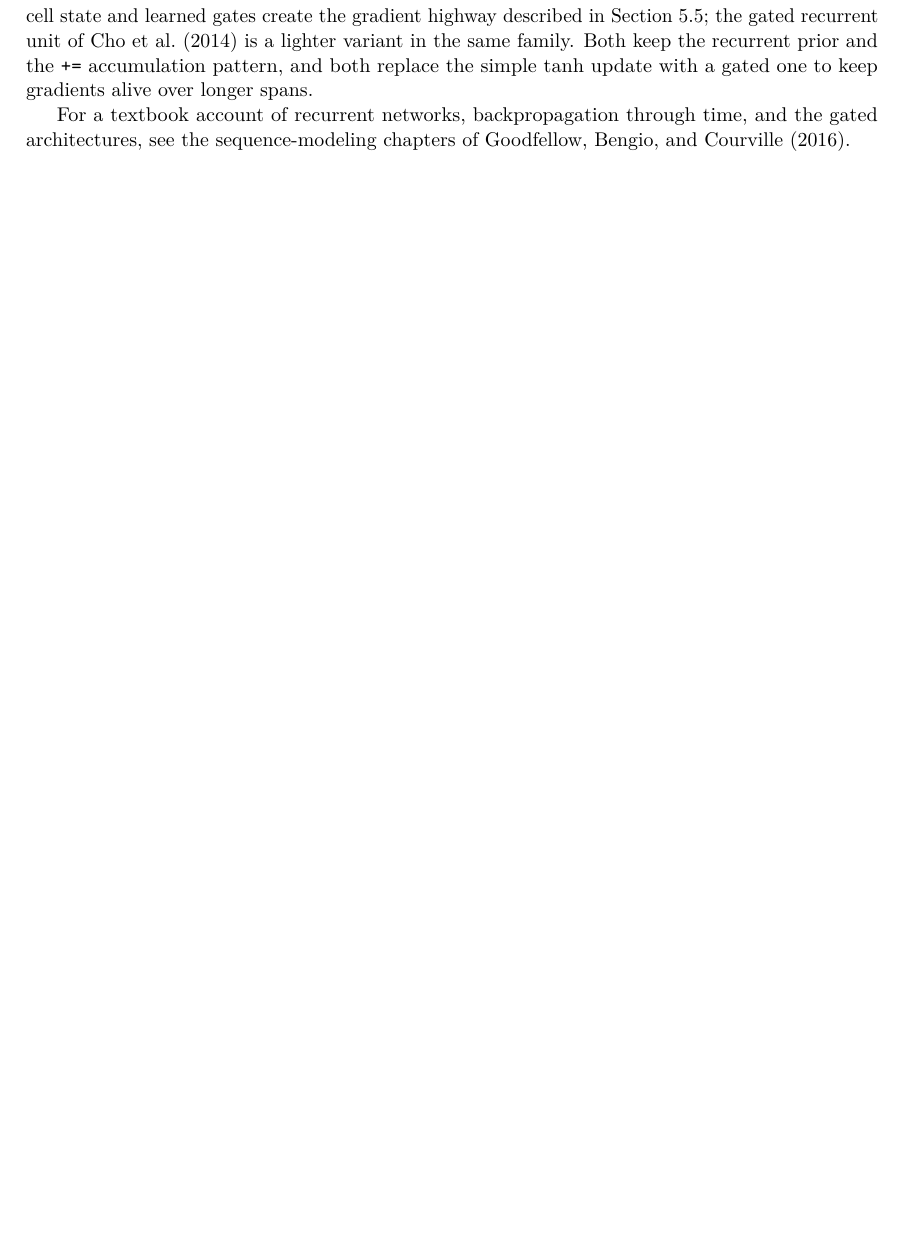
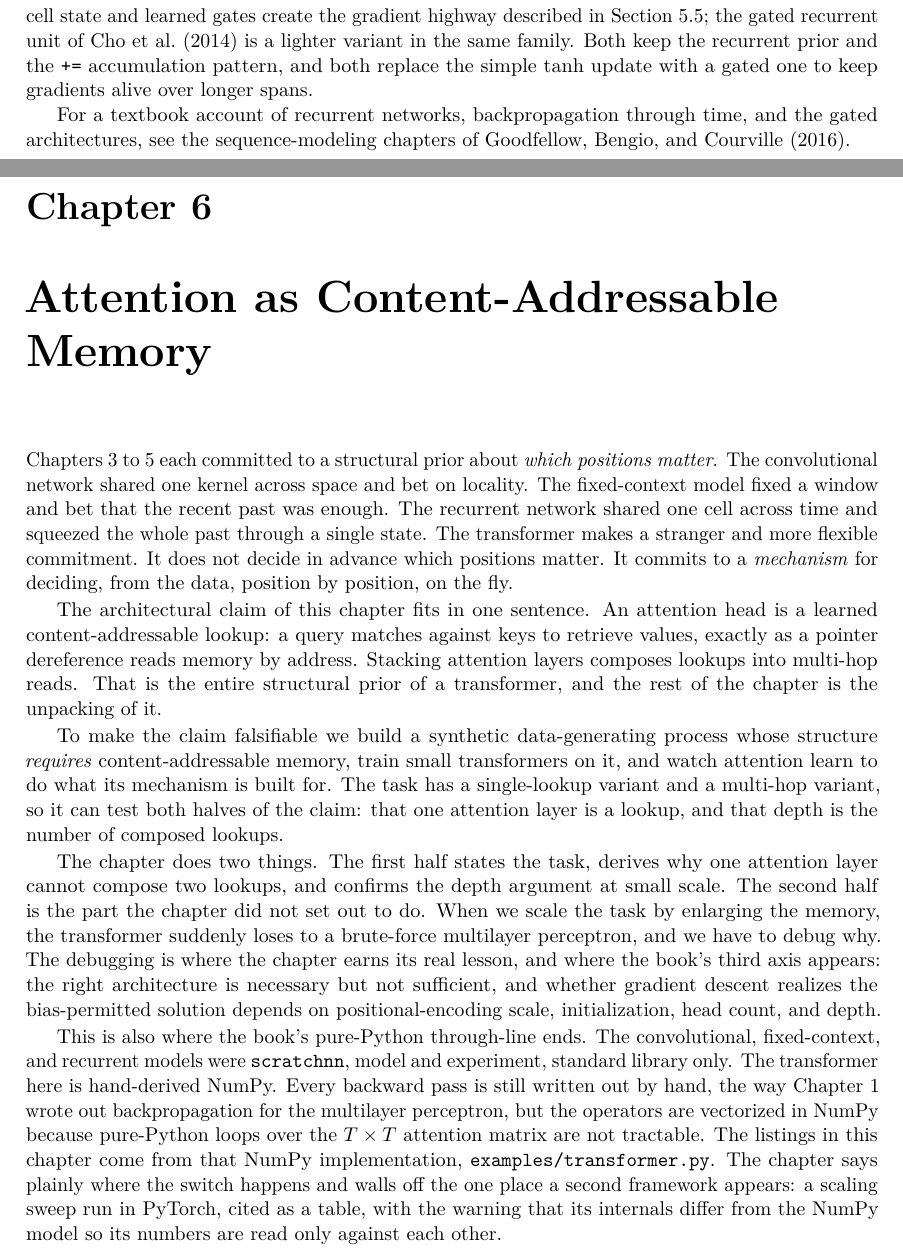
Before and after one commit to queelius/scratchnn, a LaTeX thesis (inductive-biases/book/book.tex, which reads inductive-biases/book/chapters/ch06/ch06.tex): part of page 62 of 64 before the commit and two parts of pages 62 and 63 of 68 after it, the two joined at a grey line, cut so that both start at the same text, the shorter picture padded with empty space. Compiled offline with pdfLaTeX.

Commit message:
ch06: scaffold chapter and part wiring
Add Chapter 6 (Attention as Content-Addressable Memory) wrapper with the
architecture-axis-capstone opening and the pure-Python-ends-here note,
wire it into book/parts/part2.tex, and lay down the five section
placeholders plus bib-notes with their DEFINED/RESOLVED/FORWARD header
blocks. Builds clean, zero undefined references.

Co-Authored-By: Claude Opus 4.8 (1M context) <noreply@anthropic.com>

```diff
--- /dev/null
+++ b/inductive-biases/book/chapters/ch06/ch06.tex
@@ -0,0 +1,65 @@
+% DEFINED:   ch:transformer
+% CONTAINS:  section/figure/table labels live in the \input'd files below
+%            (sec:attention-lookup, sec:pointer-task, sec:one-layer-limit,
+%            sec:exp-single-lookup, fig:ch06-grokking, sec:multihead,
+%            sec:exp-multihop, sec:scaling-puzzle, fig:ch06-scaling,
+%            sec:four-hypotheses, sec:pe-scale-fix, sec:partial-confirmation,
+%            tab:depth-transition, sec:three-axes, sec:richer-dgp)
+% RESOLVED:  ch:foundations, sec:inductive-biases, sec:parallel-axes, ch:cnn,
+%            ch:rnn, ch:fixed-context-lm (all backward into Part I and earlier
+%            Part II)
+% CROSS-CHAPTER FORWARD (prose-only, no \Cref): Chapter 7 (interpretability:
+%            reverse-engineering this trained transformer, induction heads,
+%            in-context learning) and Chapter 8 (reinforcement learning; the
+%            heads-as-bias frame). Neither is drafted yet; stays prose.
+
+\chapter[Attention as Content-Addressable Memory]{Attention as
+Content-Addressable Memory}%
+\label{ch:transformer}
+
+\Cref{ch:cnn,ch:fixed-context-lm,ch:rnn} each committed to a structural
+prior about \emph{which positions matter}. The convolutional network shared
+one kernel across space and bet on locality. The fixed-context model fixed a
+window and bet that the recent past was enough. The recurrent network shared
+one cell across time and squeezed the whole past through a single state. The
+transformer makes a stranger and more flexible commitment. It does not
+decide in advance which positions matter. It commits to a \emph{mechanism}
+for deciding, from the data, position by position, on the fly.
+
+The architectural claim of this chapter fits in one sentence. An attention
+head is a learned content-addressable lookup: a query matches against keys
+to retrieve values, exactly as a pointer dereference reads memory by
+address. Stacking attention layers composes lookups into multi-hop reads.
+That is the entire structural prior of a transformer, and the rest of the
+chapter is the unpacking of it.
+
+To make the claim falsifiable we build a synthetic data-generating process
+whose structure \emph{requires} content-addressable memory, train small
+transformers on it, and watch attention learn to do what its mechanism is
+built for. The task has a single-lookup variant and a multi-hop variant, so
+it can test both halves of the claim: that one attention layer is a lookup,
+and that depth is the number of composed lookups.
+
+The chapter does two things. The first half states the task, derives why one
+attention layer cannot compose two lookups, and confirms the depth argument
+at small scale. The second half is the part the chapter did not set out to
+do. When we scale the task by enlarging the memory, the transformer
+suddenly loses to a brute-force multilayer perceptron, and we have to debug
+why. The debugging is where the chapter earns its real lesson, and where the
+book's third axis appears: the right architecture is necessary but not
+sufficient, and whether gradient descent realizes the bias-permitted
+solution depends on positional-encoding scale, initialization, head count,
+and depth.
+
+This is also where the book's pure-Python through-line ends. The
+convolutional, fixed-context, and recurrent models were
+\texttt{scratchnn}, model and experiment, standard library only. The
+transformer here is hand-derived NumPy. Every backward pass is still
+written out by hand, the way \Cref{ch:foundations} wrote out backpropagation
+for the multilayer perceptron, but the operators are vectorized in NumPy
+because pure-Python loops over the $T \times T$ attention matrix are not
+tractable. The listings in this chapter come from that NumPy implementation,
+\texttt{examples/transformer.py}. The chapter says plainly where the switch
+happens and walls off the one place a second framework appears: a scaling
+sweep run in PyTorch, cited as a table, with the warning that its internals
+differ from the NumPy model so its numbers are read only against each other.
```
Also changed, not shown: inductive-biases/book/chapters/ch06/01-lookup-and-task.tex (added, +12 -0 lines), inductive-biases/book/chapters/ch06/02-depth-and-multihead.tex (added, +13 -0 lines), inductive-biases/book/chapters/ch06/03-scaling-and-investigation.tex (added, +9 -0 lines), inductive-biases/book/chapters/ch06/04-fix-and-verification.tex (added, +9 -0 lines), inductive-biases/book/chapters/ch06/05-three-axes-and-appendix.tex (added, +11 -0 lines), inductive-biases/book/chapters/ch06/bib-notes.tex (added, +7 -0 lines), inductive-biases/book/parts/part2.tex (+1 -0 lines), inductive-biases/book/chapters/ch06/ch06.tex (7 more changed lines).
